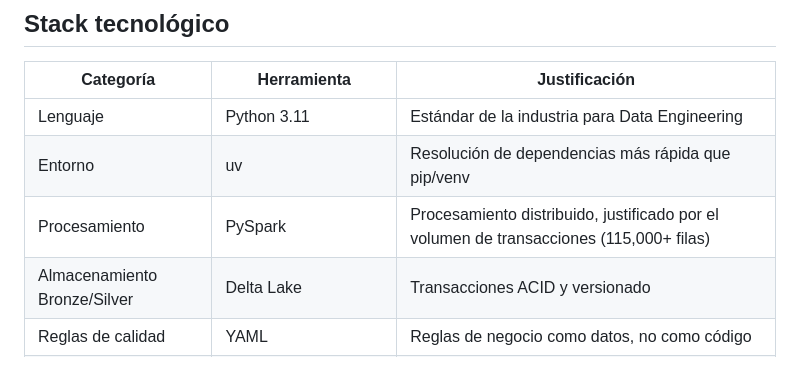
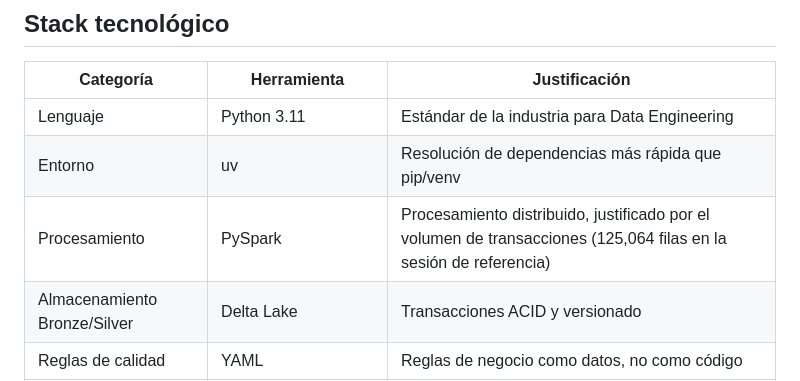
Before and after one commit to nox-sudo/digital-twin-bbva, a Markdown page: README.md, the part around the change. GitHub-like rendering.

```diff
--- a/README.md
+++ b/README.md
@@ -70,7 +70,7 @@ Detalle completo de zonas, tareas del DAG y decisiones de diseño en [docs/arqui
 |---|---|---|
 | Lenguaje | Python 3.11 | Estándar de la industria para Data Engineering |
 | Entorno | uv | Resolución de dependencias más rápida que pip/venv |
-| Procesamiento | PySpark | Procesamiento distribuido, justificado por el volumen de transacciones (115,000+ filas) |
+| Procesamiento | PySpark | Procesamiento distribuido, justificado por el volumen de transacciones (125,064 filas en la sesión de referencia) |
 | Almacenamiento Bronze/Silver | Delta Lake | Transacciones ACID y versionado |
 | Reglas de calidad | YAML | Reglas de negocio como datos, no como código |
 | Base analítica Gold | DuckDB | Motor ligero, sin infraestructura adicional |
```
Also changed, not shown: docs/seguridad.md (+5 -1 lines).
